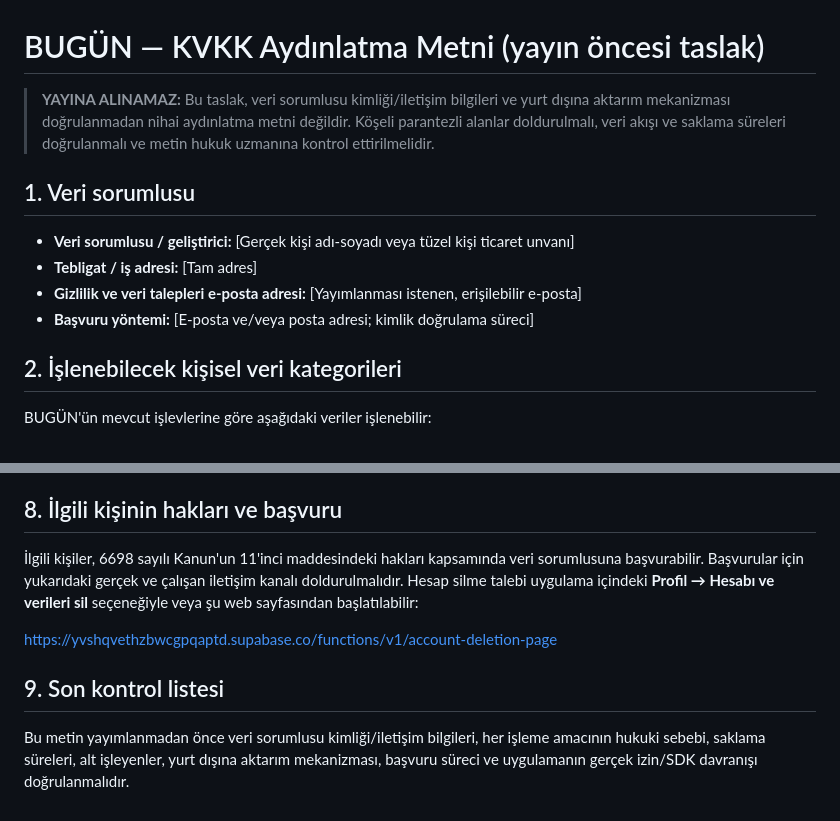
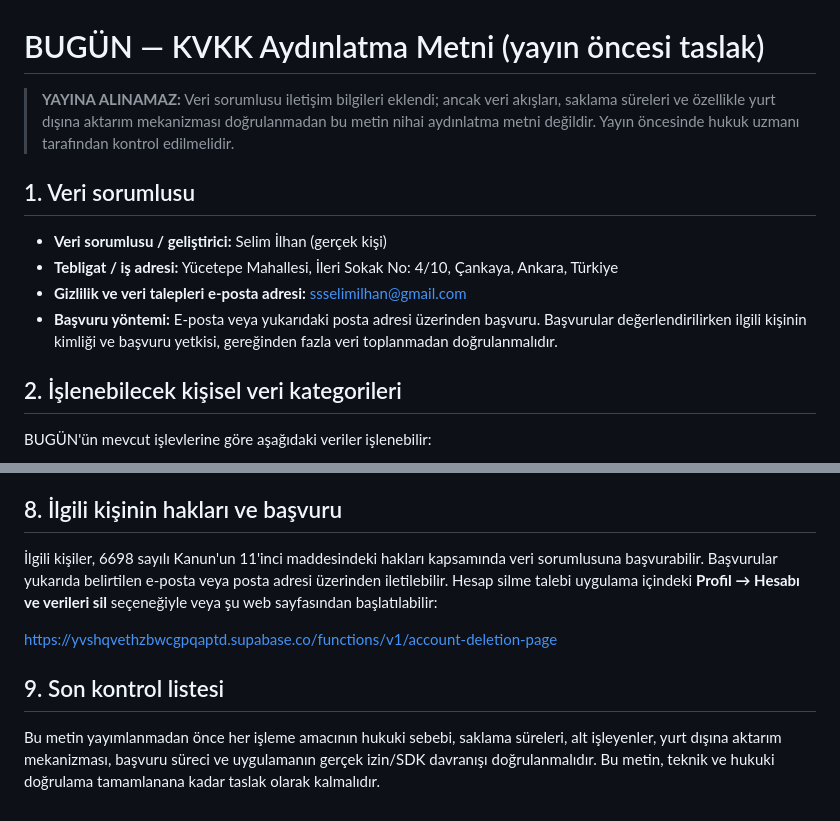
Before and after one commit to ssselimilhan-cell/Bu-G-n, a Markdown page: docs/privacy-policy-draft.md, 2 parts joined by grey strips. Rendered like a GitHub page.

Commit message:
Add provided data controller contact details to privacy draft

```diff
--- a/docs/privacy-policy-draft.md
+++ b/docs/privacy-policy-draft.md
@@ -1,13 +1,13 @@
 # BUGÜN — KVKK Aydınlatma Metni (yayın öncesi taslak)
 
-> **YAYINA ALINAMAZ:** Bu taslak, veri sorumlusu kimliği/iletişim bilgileri ve yurt dışına aktarım mekanizması doğrulanmadan nihai aydınlatma metni değildir. Köşeli parantezli alanlar doldurulmalı, veri akışı ve saklama süreleri doğrulanmalı ve metin hukuk uzmanına kontrol ettirilmelidir.
+> **YAYINA ALINAMAZ:** Veri sorumlusu iletişim bilgileri eklendi; ancak veri akışları, saklama süreleri ve özellikle yurt dışına aktarım mekanizması doğrulanmadan bu metin nihai aydınlatma metni değildir. Yayın öncesinde hukuk uzmanı tarafından kontrol edilmelidir.
 
 ## 1. Veri sorumlusu
 
-- **Veri sorumlusu / geliştirici:** [Gerçek kişi adı-soyadı veya tüzel kişi ticaret unvanı]
-- **Tebligat / iş adresi:** [Tam adres]
-- **Gizlilik ve veri talepleri e-posta adresi:** [Yayımlanması istenen, erişilebilir e-posta]
-- **Başvuru yöntemi:** [E-posta ve/veya posta adresi; kimlik doğrulama süreci]
+- **Veri sorumlusu / geliştirici:** Selim İlhan (gerçek kişi)
+- **Tebligat / iş adresi:** Yücetepe Mahallesi, İleri Sokak No: 4/10, Çankaya, Ankara, Türkiye
+- **Gizlilik ve veri talepleri e-posta adresi:** ssselimilhan@gmail.com
+- **Başvuru yöntemi:** E-posta veya yukarıdaki posta adresi üzerinden başvuru. Başvurular değerlendirilirken ilgili kişinin kimliği ve başvuru yetkisi, gereğinden fazla veri toplanmadan doğrulanmalıdır.
 
 ## 2. İşlenebilecek kişisel veri kategorileri
 
@@ -47,10 +47,10 @@ Hesap verileri, hesap hizmeti sürdüğü sürece; kullanıcı tarafından oluş
 
 ## 8. İlgili kişinin hakları ve başvuru
 
-İlgili kişiler, 6698 sayılı Kanun'un 11'inci maddesindeki hakları kapsamında veri sorumlusuna başvurabilir. Başvurular için yukarıdaki gerçek ve çalışan iletişim kanalı doldurulmalıdır. Hesap silme talebi uygulama içindeki **Profil → Hesabı ve verileri sil** seçeneğiyle veya şu web sayfasından başlatılabilir:
+İlgili kişiler, 6698 sayılı Kanun'un 11'inci maddesindeki hakları kapsamında veri sorumlusuna başvurabilir. Başvurular yukarıda belirtilen e-posta veya posta adresi üzerinden iletilebilir. Hesap silme talebi uygulama içindeki **Profil → Hesabı ve verileri sil** seçeneğiyle veya şu web sayfasından başlatılabilir:
 
 https://yvshqvethzbwcgpqaptd.supabase.co/functions/v1/account-deletion-page
 
 ## 9. Son kontrol listesi
 
-Bu metin yayımlanmadan önce veri sorumlusu kimliği/iletişim bilgileri, her işleme amacının hukuki sebebi, saklama süreleri, alt işleyenler, yurt dışına aktarım mekanizması, başvuru süreci ve uygulamanın gerçek izin/SDK davranışı doğrulanmalıdır.
+Bu metin yayımlanmadan önce her işleme amacının hukuki sebebi, saklama süreleri, alt işleyenler, yurt dışına aktarım mekanizması, başvuru süreci ve uygulamanın gerçek izin/SDK davranışı doğrulanmalıdır. Bu metin, teknik ve hukuki doğrulama tamamlanana kadar taslak olarak kalmalıdır.
```
